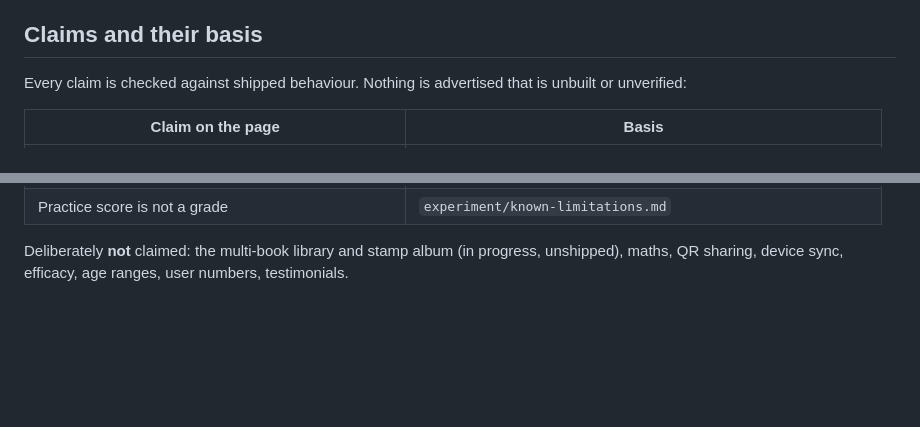
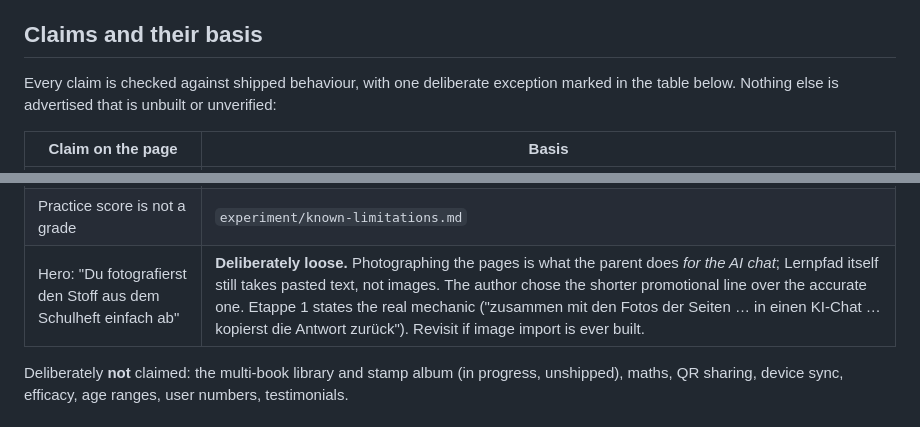
Before and after one commit to Kuchengnom/lernpfad, a Markdown page: experiment/welcome-page.md, 2 parts joined by grey strips. GitHub-like rendering; blank space fills up the shorter version.

Commit message:
Record the hero's deliberately loose claim
Co-Authored-By: Claude Opus 5 <noreply@anthropic.com>

```diff
--- a/experiment/welcome-page.md
+++ b/experiment/welcome-page.md
@@ -39,8 +39,8 @@ and it matches the honesty standard the rest of this repository is held to.
 
 ## Claims and their basis
 
-Every claim is checked against shipped behaviour. Nothing is advertised that is unbuilt or
-unverified:
+Every claim is checked against shipped behaviour, with one deliberate exception marked in the
+table below. Nothing else is advertised that is unbuilt or unverified:
 
 | Claim on the page | Basis |
 | --- | --- |
@@ -52,6 +52,7 @@ unverified:
 | Paste school material from a chat, with a preview first | Shipped, `experiment/mobile-paste-evaluation.md` |
 | Read-aloud "where your device has a suitable voice" | Deliberately hedged; see `experiment/device-speech.md` |
 | Practice score is not a grade | `experiment/known-limitations.md` |
+| Hero: "Du fotografierst den Stoff aus dem Schulheft einfach ab" | **Deliberately loose.** Photographing the pages is what the parent does *for the AI chat*; Lernpfad itself still takes pasted text, not images. The author chose the shorter promotional line over the accurate one. Etappe 1 states the real mechanic ("zusammen mit den Fotos der Seiten … in einen KI-Chat … kopierst die Antwort zurück"). Revisit if image import is ever built. |
 
 Deliberately **not** claimed: the multi-book library and stamp album (in progress, unshipped),
 maths, QR sharing, device sync, efficacy, age ranges, user numbers, testimonials.
```
